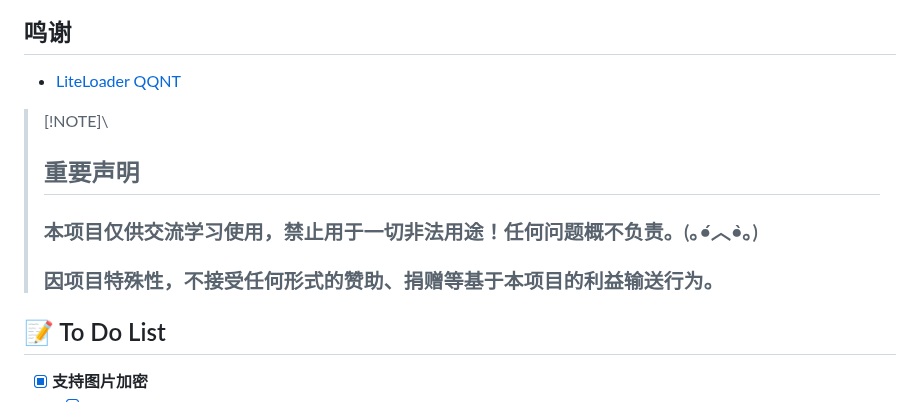
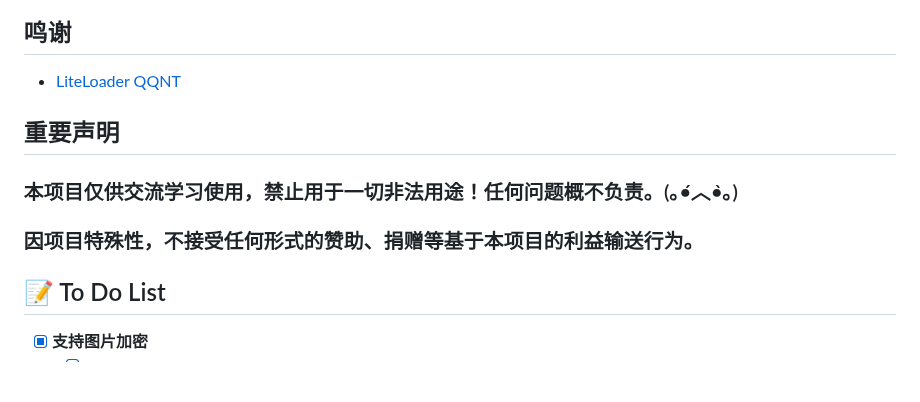
Before and after one commit to WJZ-P/LiteLoaderQQNT-Encrypt-Chat, a Markdown page: README.md, the part around the change. Rendered like a GitHub page; blank space fills up the shorter version.

Commit message:
小修小布

```diff
--- a/README.md
+++ b/README.md
@@ -121,11 +121,10 @@
 - [LiteLoader QQNT](https://github.com/LiteLoaderQQNT/LiteLoaderQQNT?tab=readme-ov-file)
 
 
+## 重要声明
+### 本项目仅供交流学习使用，**禁止**用于一切非法用途！任何问题概不负责。(｡•́︿•̀｡)
 
-> [!NOTE]\
-> ## 重要声明
->### 本项目仅供交流学习使用，**禁止**用于一切非法用途！任何问题概不负责。(｡•́︿•̀｡)
->### **因项目特殊性，不接受任何形式的赞助、捐赠等基于本项目的利益输送行为。**
+### **因项目特殊性，不接受任何形式的赞助、捐赠等基于本项目的利益输送行为。**
 
 ## 📝 To Do List
 
```
